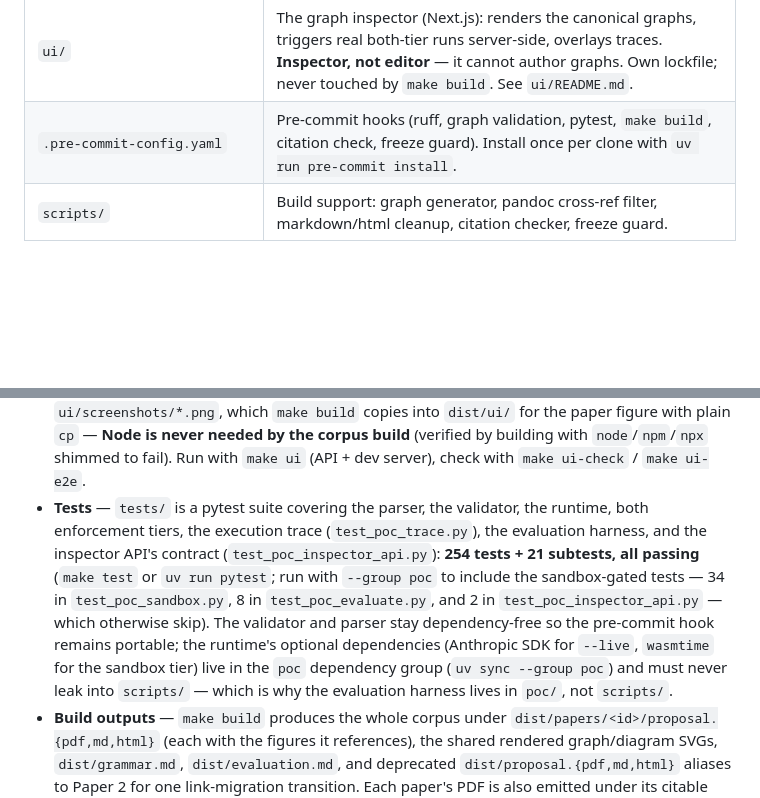
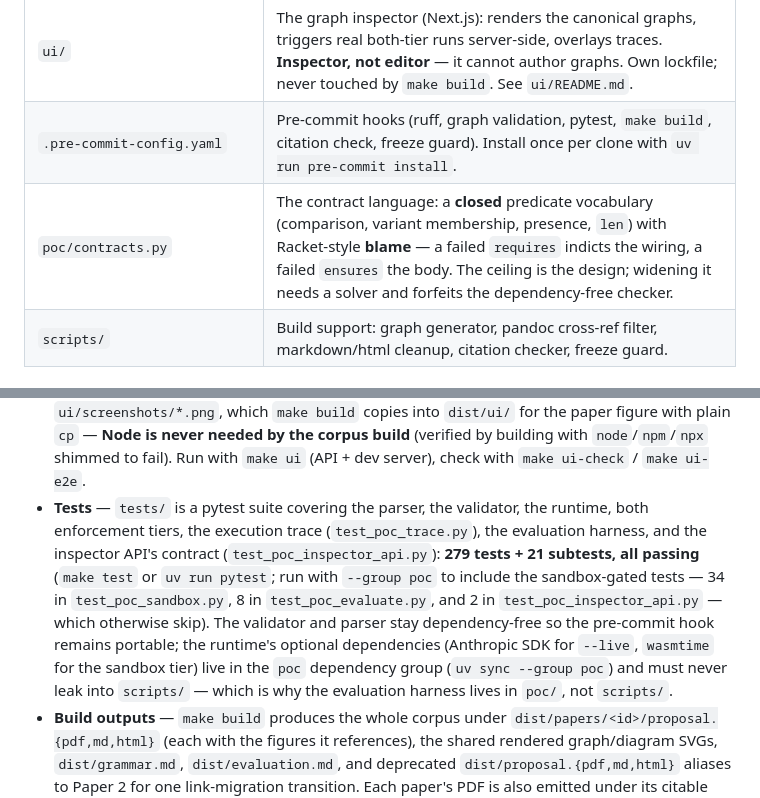
Before and after one commit to yoniLavi/architecture-as-program, a Markdown page: AGENTS.md, 2 parts joined by grey strips. Rendered like a GitHub page; blank space fills up the shorter version.

Commit message:
Refresh the agent brief for the three new capabilities
AGENTS.md described a single-layer trace, no contract language, and 254
tests. Updates the trace entry to the two-layer/derived-projection design
with both of its stated limits, adds poc/contracts.py to the key files, notes
principal recording, and corrects the count to 279.

Also moves the scoped-lifetime change's task list into its own tasks.md so
`openspec list` reports it like the others.

Co-Authored-By: Claude Opus 5 (1M context) <noreply@anthropic.com>

```diff
--- a/AGENTS.md
+++ b/AGENTS.md
@@ -51,6 +51,7 @@ This is primarily a **writing project**: the papers are the outputs that matter.
 | `poc/inspector_api.py` | The graph inspector's execution API: a stdlib HTTP layer over the existing runtime (serves `graphs/*.json` byte-for-byte, runs corpus cases, returns traces / classified rejections, drives the injection scenario). Transport, not semantics. |
 | `ui/` | The graph inspector (Next.js): renders the canonical graphs, triggers real both-tier runs server-side, overlays traces. **Inspector, not editor** — it cannot author graphs. Own lockfile; never touched by `make build`. See `ui/README.md`. |
 | `.pre-commit-config.yaml` | Pre-commit hooks (ruff, graph validation, pytest, `make build`, citation check, freeze guard). Install once per clone with `uv run pre-commit install`. |
+| `poc/contracts.py` | The contract language: a **closed** predicate vocabulary (comparison, variant membership, presence, `len`) with Racket-style **blame** — a failed `requires` indicts the wiring, a failed `ensures` the body. The ceiling is the design; widening it needs a solver and forfeits the dependency-free checker. |
 | `scripts/` | Build support: graph generator, pandoc cross-ref filter, markdown/html cleanup, citation checker, freeze guard. |
 
 ## The two living papers' structure
@@ -98,7 +99,7 @@ Although this is a writing project, the paper ships with a working, tested PoC t
 - **Evaluation harness** (`poc/evaluate.py`) — runs the demonstrator's own evidence and emits **`dist/evaluation.md`** on every build, the way `dist/grammar.md` is emitted from the parser: the graph-mutation corpus, the overhead measurement, and the prompt-injection outcome on both tiers, consolidated into one artifact a paper can cite. It *imports* the corpus/bench/demo rather than re-deriving them. Crucially it is a **regression guard, not a report**: each corpus case pins the verdict it must produce *and the reason class it must be caught by* (`launder_trust` must be caught by the trust lattice, not as an edge type mismatch — a pass/fail pin would stay green if that regressed), and any divergence fails the build without rewriting the artifact. The corpus pins itself against silent growth too: adding an `UNSAFE_VARIANTS` entry without pinning it is an error, not an uncounted pass. The canonical graphs are corpus cases in their own right — a validator that rejected everything would catch every unsafe wiring and be worthless. The artifact states that the corpus is **curated and illustrative** (counts, not a soundness claim) and reports the host tier's escapes as the recorded gap beside the sandbox tier's confinement. This is the one build step that is **not** stdlib-only: it needs `wasmtime`, so `make build` runs it via `uv run --group poc` (installed on demand; no CI change needed).
 - **Overhead measurement** — `poc/sandbox/bench.py` (`uv run --group poc python -m poc.sandbox.bench`) reports component compilation, per-node instantiation, and per-capability-crossing cost against the envelope stated in the paper. Current numbers: a crossing costs **tens of µs** (~25µs; well inside the <1ms envelope) *even though every crossing now lifts/lowers typed WIT values*; instantiation tens of µs; compilation a one-time few ms. **Do not compare these to the pre-component figures**: the benchmark's timing loop was fixed at the same time (it now warms and takes the best of several rounds; it previously timed a single cold pass, which charged JIT warm-up to whatever it measured first — and since the crossing cost is a *difference* of two timings, that could distort it by an order of magnitude). The supported claim is only that typing the boundary did not move the crossing out of its order of magnitude.
 - **Graph inspector** (`ui/` + `poc/inspector_api.py`) — a web inspector reported in Paper 2 §3: renders the canonical graph JSON served **byte-for-byte** (a contract test pins parity), executes runs server-side through the same `assemble`/`execute` path as the tests, and overlays the returned trace (per-node tier, edge trust labels, crossings with instance names, nested sub-graph drill-down). The evaluation corpus's mutation cases are runnable and display the validator's rejection with its **pinned reason class**; a guided prompt-injection walkthrough mirrors §4.3's language (attenuation, not elimination; host tier = shape, not enforcement). It is an **inspector, not the predicted visual editor** — §5's verdict is *partial* and authoring (validator-in-the-loop editing) is the recorded §7 next step; never let paper prose upgrade this. Claims discipline: every paper-asserted behavior maps to a Python contract test (`tests/test_poc_inspector_api.py`) or a Playwright e2e check (`ui/e2e/`); the e2e run regenerates the committed `ui/screenshots/*.png`, which `make build` copies into `dist/ui/` for the paper figure with plain `cp` — **Node is never needed by the corpus build** (verified by building with `node`/`npm`/`npx` shimmed to fail). Run with `make ui` (API + dev server), check with `make ui-check` / `make ui-e2e`.
-- **Tests** — `tests/` is a pytest suite covering the parser, the validator, the runtime, both enforcement tiers, the execution trace (`test_poc_trace.py`), the evaluation harness, and the inspector API's contract (`test_poc_inspector_api.py`): **254 tests + 21 subtests, all passing** (`make test` or `uv run pytest`; run with `--group poc` to include the sandbox-gated tests — 34 in `test_poc_sandbox.py`, 8 in `test_poc_evaluate.py`, and 2 in `test_poc_inspector_api.py` — which otherwise skip). The validator and parser stay dependency-free so the pre-commit hook remains portable; the runtime's optional dependencies (Anthropic SDK for `--live`, `wasmtime` for the sandbox tier) live in the `poc` dependency group (`uv sync --group poc`) and must never leak into `scripts/` — which is why the evaluation harness lives in `poc/`, not `scripts/`.
+- **Tests** — `tests/` is a pytest suite covering the parser, the validator, the runtime, both enforcement tiers, the execution trace (`test_poc_trace.py`), the evaluation harness, and the inspector API's contract (`test_poc_inspector_api.py`): **279 tests + 21 subtests, all passing** (`make test` or `uv run pytest`; run with `--group poc` to include the sandbox-gated tests — 34 in `test_poc_sandbox.py`, 8 in `test_poc_evaluate.py`, and 2 in `test_poc_inspector_api.py` — which otherwise skip). The validator and parser stay dependency-free so the pre-commit hook remains portable; the runtime's optional dependencies (Anthropic SDK for `--live`, `wasmtime` for the sandbox tier) live in the `poc` dependency group (`uv sync --group poc`) and must never leak into `scripts/` — which is why the evaluation harness lives in `poc/`, not `scripts/`.
 - **Build outputs** — `make build` produces the whole corpus under `dist/papers/<id>/proposal.{pdf,md,html}` (each with the figures it references), the shared rendered graph/diagram SVGs, `dist/grammar.md`, `dist/evaluation.md`, and deprecated `dist/proposal.{pdf,md,html}` aliases to Paper 2 for one link-migration transition. Each paper's PDF is also emitted under its citable publication name (`lavi-<year>-<slug>.pdf` — Paper 1: `lavi-2026-architecture-as-program.pdf`, published; Paper 2: `lavi-2026-signal-graph-demonstrator.pdf`, year provisional until it publishes); that copy is what gets uploaded to venues, while internal names stay `proposal.*`. `dist/` is gitignored. Living papers reference the shared figures root-absolutely (`/dist/...`, compiled with `typst --root`); the frozen paper reads its own figure tree through the committed `papers/01-vision/dist` symlink.
 - **Citation hygiene** — paper-aware. `scripts/check-citations.py` treats a bib entry as used if *any* paper cites it (over the shared `citations.bib`); `scripts/validate-bib.py` also runs. Every citation must resolve (Typst errors on broken refs per paper). `scripts/check-freeze.py` guards the frozen paper against silent edits.
 
```
Also changed, not shown: other parts of AGENTS.md (+1 -1 lines), 2 other files.
